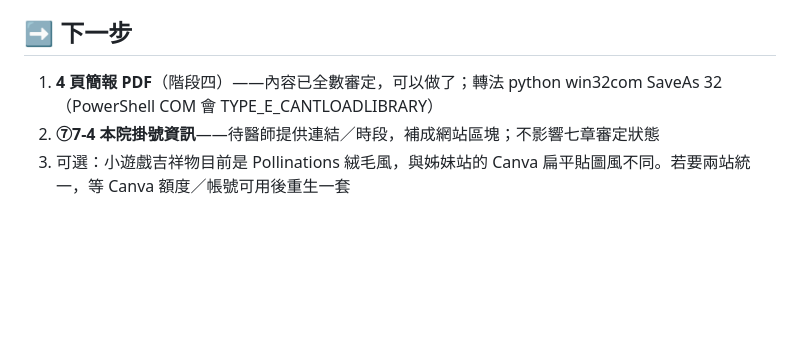
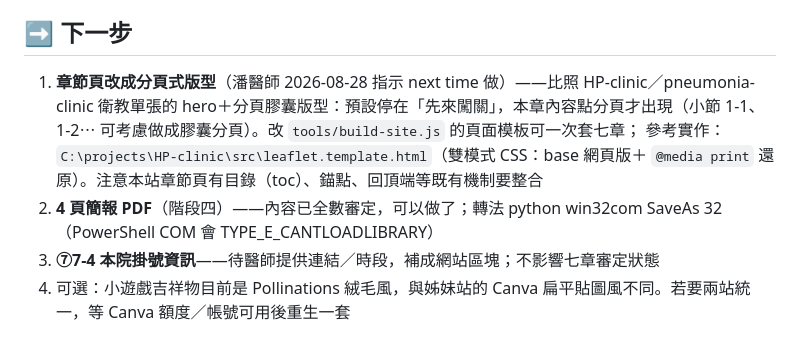
Before and after one commit to philia81301-commits/healthy-weight-public, a Markdown page: handoff.md, the part around the change. GitHub-like rendering; blank space fills up the shorter version.

Commit message:
handoff：下一步排入章節頁分頁式版型重構（08-28 指示）

```diff
--- a/handoff.md
+++ b/handoff.md
@@ -34,7 +34,12 @@
 
 ## ➡️ 下一步
 
-1. **4 頁簡報 PDF**（階段四）——內容已全數審定，可以做了；轉法 python win32com SaveAs 32（PowerShell COM 會 TYPE_E_CANTLOADLIBRARY）
+1. **章節頁改成分頁式版型**（潘醫師 2026-08-28 指示 next time 做）——比照 HP-clinic／pneumonia-clinic
+   衛教單張的 hero＋分頁膠囊版型：預設停在「先來闖關」，本章內容點分頁才出現（小節 1-1、1-2⋯
+   可考慮做成膠囊分頁）。改 `tools/build-site.js` 的頁面模板可一次套七章；
+   參考實作：`C:\projects\HP-clinic\src\leaflet.template.html`（雙模式 CSS：base 網頁版＋
+   `@media print` 還原）。注意本站章節頁有目錄（toc）、錨點、回頂端等既有機制要整合
+2. **4 頁簡報 PDF**（階段四）——內容已全數審定，可以做了；轉法 python win32com SaveAs 32（PowerShell COM 會 TYPE_E_CANTLOADLIBRARY）
 2. **⑦7-4 本院掛號資訊**——待醫師提供連結／時段，補成網站區塊；不影響七章審定狀態
 3. 可選：小遊戲吉祥物目前是 Pollinations 絨毛風，與姊妹站的 Canva 扁平貼圖風不同。若要兩站統一，等 Canva 額度／帳號可用後重生一套
 
```
